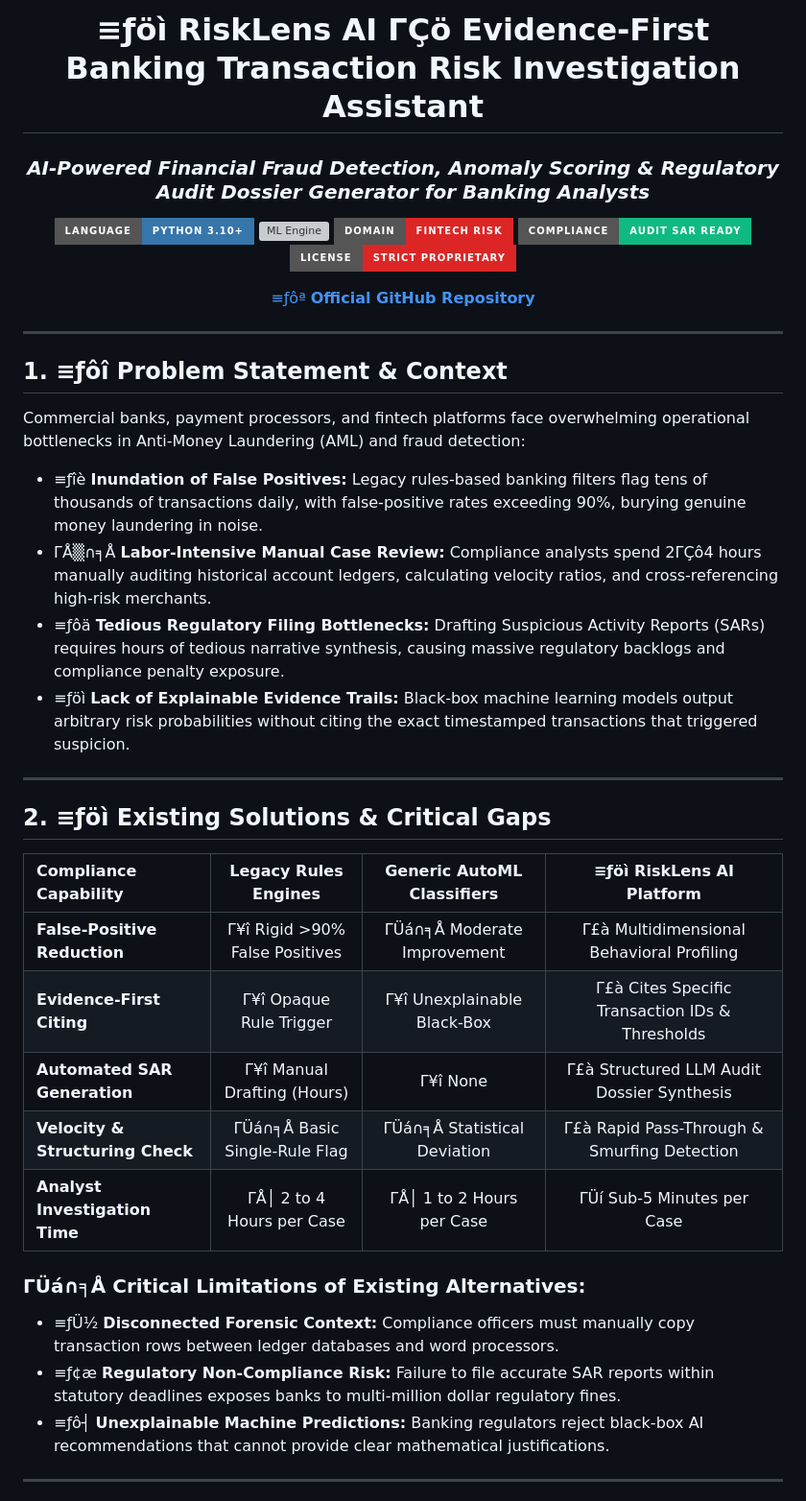
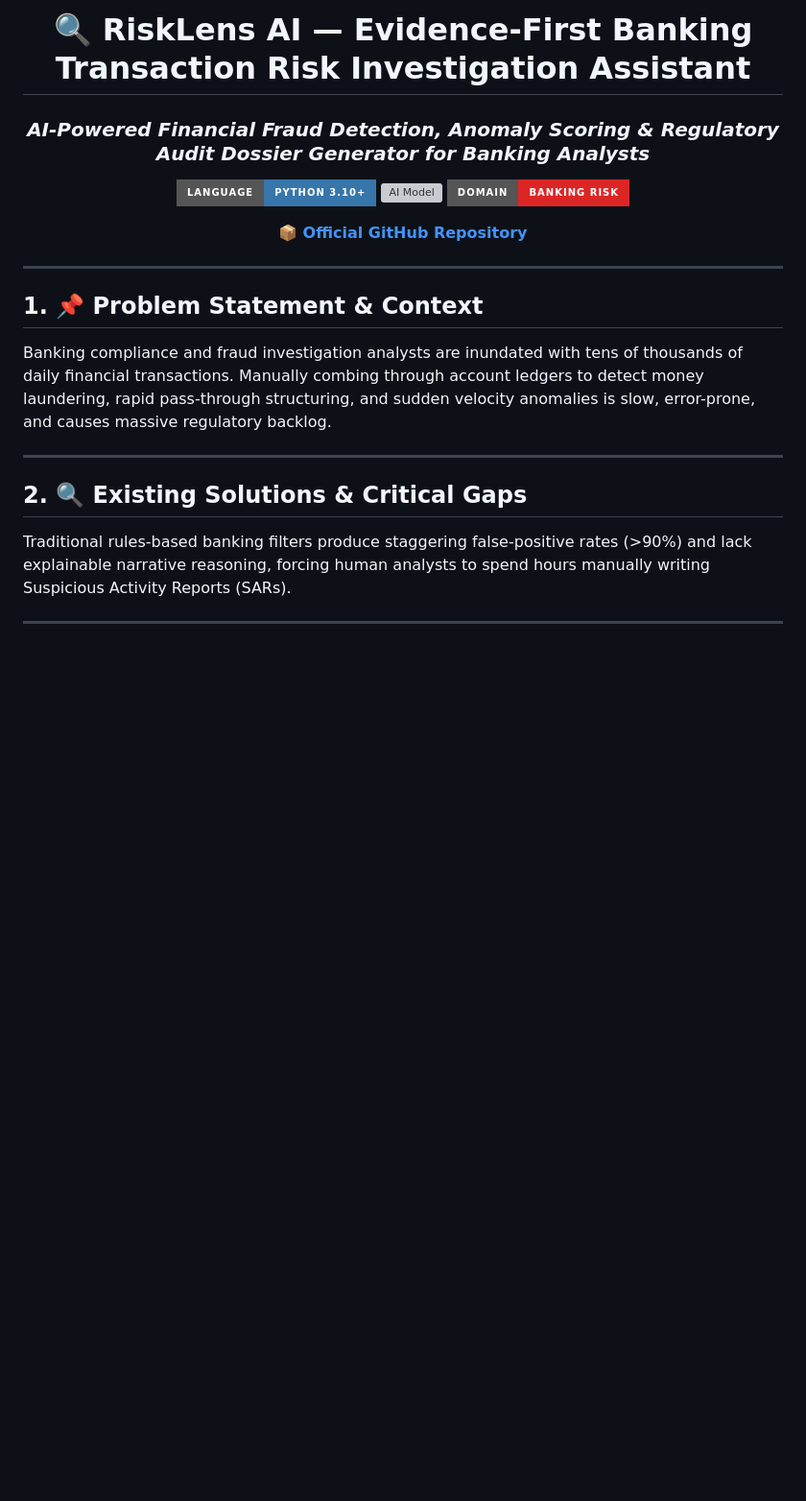
Before and after one commit to Tharun4743/RiskLens-AI, a Markdown page: README.md, the part around one of its changes. Shown at 96% size. Drawn GitHub-style; badges without logos; blank space fills up the shorter version; grey boxes are pictures that could not be loaded.

```diff
--- a/README.md
+++ b/README.md
@@ -1,13 +1,12 @@
 <div align="center">
 
-# ≡ƒöì RiskLens AI ΓÇö Evidence-First Banking Transaction Risk Investigation Assistant
+# 🔍 RiskLens AI — Evidence-First Banking Transaction Risk Investigation Assistant
 ### *AI-Powered Financial Fraud Detection, Anomaly Scoring & Regulatory Audit Dossier Generator for Banking Analysts*
 
-[![Language](https://img.shields.io/badge/Language-Python%203.10%2B-3776AB?style=for-the-badge&logo=python&logoColor=white)](#) [![ML Engine](https://img.shields.io/badge/ML%20Engine-Scikit-Learn-F7931E?style=for-the-badge&logo=scikitlearn&logoColor=white)](#) [![Domain](https://img.shields.io/badge/Domain-Fintech%20Risk-dc2626?style=for-the-badge&logo=safari&logoColor=white)](#) [![Compliance](https://img.shields.io/badge/Compliance-Audit%20SAR%20Ready-10b981?style=for-the-badge&logo=checkmarx&logoColor=white)](#) [![License](https://img.shields.io/badge/License-Strict%20Proprietary-dc2626?style=for-the-badge&logo=lock&logoColor=white)](#)
+[![Language](https://img.shields.io/badge/Language-Python%203.10%2B-3776AB?style=for-the-badge&logo=python&logoColor=white)](#) [![AI Model](https://img.shields.io/badge/AI%20Model-Scikit-Learn-F7931E?style=for-the-badge&logo=scikitlearn&logoColor=white)](#) [![Domain](https://img.shields.io/badge/Domain-Banking%20Risk-dc2626?style=for-the-badge&logo=safari&logoColor=white)](#)
 
 <p align="center">
-  <a href="https://github.com/Tharun4743/RiskLens-AI">≡ƒôª <b>Official GitHub Repository</b></a>
-
+  <a href="https://github.com/Tharun4743/RiskLens-AI">📦 <b>Official GitHub Repository</b></a>
 
 </p>
 
@@ -15,29 +14,13 @@
 
 ---
 
-## 1. ≡ƒôî Problem Statement & Context
-Commercial banks, payment processors, and fintech platforms face overwhelming operational bottlenecks in Anti-Money Laundering (AML) and fraud detection:
-
-* ≡ƒîè **Inundation of False Positives:** Legacy rules-based banking filters flag tens of thousands of transactions daily, with false-positive rates exceeding 90%, burying genuine money laundering in noise.
-* ΓÅ▒∩╕Å **Labor-Intensive Manual Case Review:** Compliance analysts spend 2ΓÇô4 hours manually auditing historical account ledgers, calculating velocity ratios, and cross-referencing high-risk merchants.
-* ≡ƒôä **Tedious Regulatory Filing Bottlenecks:** Drafting Suspicious Activity Reports (SARs) requires hours of tedious narrative synthesis, causing massive regulatory backlogs and compliance penalty exposure.
-* ≡ƒöì **Lack of Explainable Evidence Trails:** Black-box machine learning models output arbitrary risk probabilities without citing the exact timestamped transactions that triggered suspicion.
+## 1. 📌 Problem Statement & Context
+Banking compliance and fraud investigation analysts are inundated with tens of thousands of daily financial transactions. Manually combing through account ledgers to detect money laundering, rapid pass-through structuring, and sudden velocity anomalies is slow, error-prone, and causes massive regulatory backlog.
 
 ---
 
-## 2. ≡ƒöì Existing Solutions & Critical Gaps
-| Compliance Capability | Legacy Rules Engines | Generic AutoML Classifiers | ≡ƒöì RiskLens AI Platform |
-| :--- | :---: | :---: | :---: |
-| **False-Positive Reduction** | Γ¥î Rigid >90% False Positives | ΓÜá∩╕Å Moderate Improvement | Γ£à Multidimensional Behavioral Profiling |
-| **Evidence-First Citing** | Γ¥î Opaque Rule Trigger | Γ¥î Unexplainable Black-Box | Γ£à Cites Specific Transaction IDs & Thresholds |
-| **Automated SAR Generation**| Γ¥î Manual Drafting (Hours) | Γ¥î None | Γ£à Structured LLM Audit Dossier Synthesis |
-| **Velocity & Structuring Check**| ΓÜá∩╕Å Basic Single-Rule Flag | ΓÜá∩╕Å Statistical Deviation | Γ£à Rapid Pass-Through & Smurfing Detection |
-| **Analyst Investigation Time** | ΓÅ│ 2 to 4 Hours per Case | ΓÅ│ 1 to 2 Hours per Case | ΓÜí Sub-5 Minutes per Case |
-
-### ΓÜá∩╕Å Critical Limitations of Existing Alternatives:
-* ≡ƒÜ½ **Disconnected Forensic Context:** Compliance officers must manually copy transaction rows between ledger databases and word processors.
-* ≡ƒ¢æ **Regulatory Non-Compliance Risk:** Failure to file accurate SAR reports within statutory deadlines exposes banks to multi-million dollar regulatory fines.
-* ≡ƒô┤ **Unexplainable Machine Predictions:** Banking regulators reject black-box AI recommendations that cannot provide clear mathematical justifications.
+## 2. 🔍 Existing Solutions & Critical Gaps
+Traditional rules-based banking filters produce staggering false-positive rates (>90%) and lack explainable narrative reasoning, forcing human analysts to spend hours manually writing Suspicious Activity Reports (SARs).
 
 ---
 
```
Also changed, not shown: other parts of README.md (+20 -52 lines).
